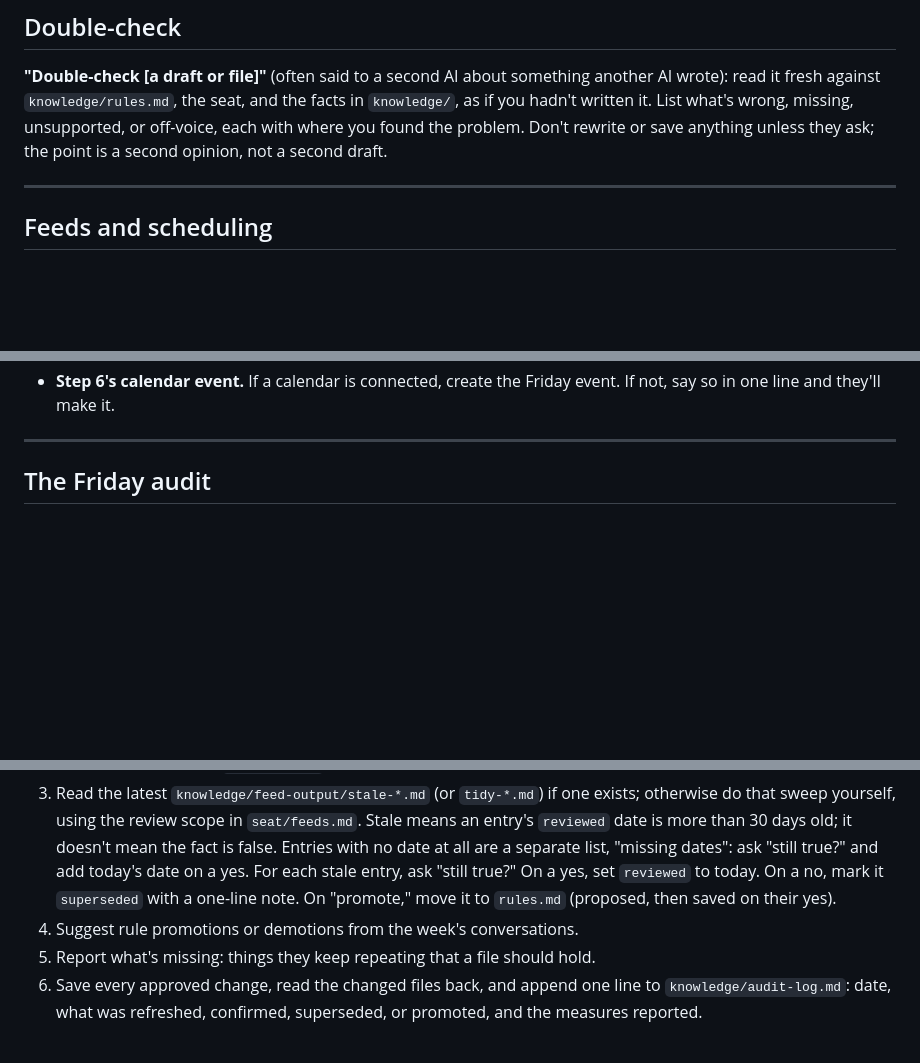
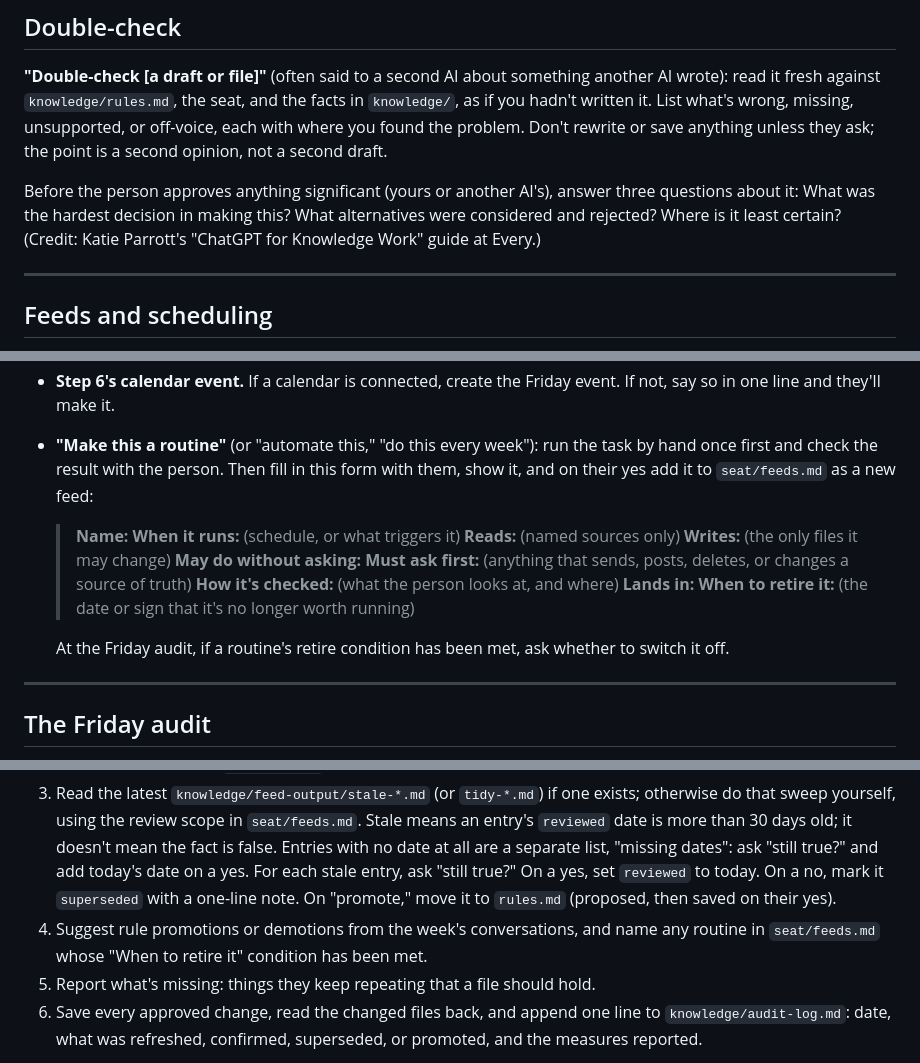
Before and after one commit to glenlubbert/operators-seat, a Markdown page: Starter/knowledge/playbooks.md, 3 parts joined by grey strips. GitHub-like rendering; blank space fills up the shorter version.

Commit message:
Routine template, approval questions, untrusted-input rule

```diff
--- a/Starter/knowledge/playbooks.md
+++ b/Starter/knowledge/playbooks.md
@@ -103,6 +103,8 @@ Both follow the protected-content rule in runbook section 7. More detail in `sea
 
 **"Double-check [a draft or file]"** (often said to a second AI about something another AI wrote): read it fresh against `knowledge/rules.md`, the seat, and the facts in `knowledge/`, as if you hadn't written it. List what's wrong, missing, unsupported, or off-voice, each with where you found the problem. Don't rewrite or save anything unless they ask; the point is a second opinion, not a second draft.
 
+Before the person approves anything significant (yours or another AI's), answer three questions about it: What was the hardest decision in making this? What alternatives were considered and rejected? Where is it least certain? (Credit: Katie Parrott's "ChatGPT for Knowledge Work" guide at Every.)
+
 ---
 
 ## Feeds and scheduling
@@ -110,6 +112,19 @@ Both follow the protected-content rule in runbook section 7. More detail in `sea
 - **"Run the first feed":** feed 1 in `seat/feeds.md`. Fill in the real paths for `[VAULT_ROOT]` and `[OS_ROOT]` and paste in the preamble (its "For the AI" section says how), run it once now, and show the results.
 - **Scheduling it.** If your app lets you create the scheduled task yourself, do it and show what you set up. If it doesn't (in the Claude desktop app, people create scheduled tasks themselves, from Scheduled in the sidebar), give them the finished prompt with no `[brackets]` left, plus the exact clicks. Either way, ask them to tell you after the first run whether it could open their folder; scheduled tasks may run in the cloud, and some need the app open on their computer to reach local files. Add every feed you help schedule to the "Scheduled prompts" table in `seat/paths.md`. If their app has no scheduling at all, offer the by-hand version: they say "Run the first feed" each Friday.
 - **Step 6's calendar event.** If a calendar is connected, create the Friday event. If not, say so in one line and they'll make it.
+- **"Make this a routine"** (or "automate this," "do this every week"): run the task by hand once first and check the result with the person. Then fill in this form with them, show it, and on their yes add it to `seat/feeds.md` as a new feed:
+
+  > **Name:**
+  > **When it runs:** (schedule, or what triggers it)
+  > **Reads:** (named sources only)
+  > **Writes:** (the only files it may change)
+  > **May do without asking:**
+  > **Must ask first:** (anything that sends, posts, deletes, or changes a source of truth)
+  > **How it's checked:** (what the person looks at, and where)
+  > **Lands in:**
+  > **When to retire it:** (the date or sign that it's no longer worth running)
+
+  At the Friday audit, if a routine's retire condition has been met, ask whether to switch it off.
 
 ---
 
@@ -120,7 +135,7 @@ Once a week (default Friday afternoon, or when the person asks):
 1. Read the Now block in `seat/seat.md` and ask the seat's questions, in this order: best hopes for next week; what's already working that should keep going; on a 0 to 10 for the week, where are they and what would one point higher look like; the smallest next step. Write the answers into Now.
 2. Read the measures in `seat/role.md` and report the week against them, from the record.
 3. Read the latest `knowledge/feed-output/stale-*.md` (or `tidy-*.md`) if one exists; otherwise do that sweep yourself, using the review scope in `seat/feeds.md`. Stale means an entry's `reviewed` date is more than 30 days old; it doesn't mean the fact is false. Entries with no date at all are a separate list, "missing dates": ask "still true?" and add today's date on a yes. For each stale entry, ask "still true?" On a yes, set `reviewed` to today. On a no, mark it `superseded` with a one-line note. On "promote," move it to `rules.md` (proposed, then saved on their yes).
-4. Suggest rule promotions or demotions from the week's conversations.
+4. Suggest rule promotions or demotions from the week's conversations, and name any routine in `seat/feeds.md` whose "When to retire it" condition has been met.
 5. Report what's missing: things they keep repeating that a file should hold.
 6. Save every approved change, read the changed files back, and append one line to `knowledge/audit-log.md`: date, what was refreshed, confirmed, superseded, or promoted, and the measures reported.
 
```
Also changed, not shown: Starter/knowledge/agents.md (+2 -1 lines).
